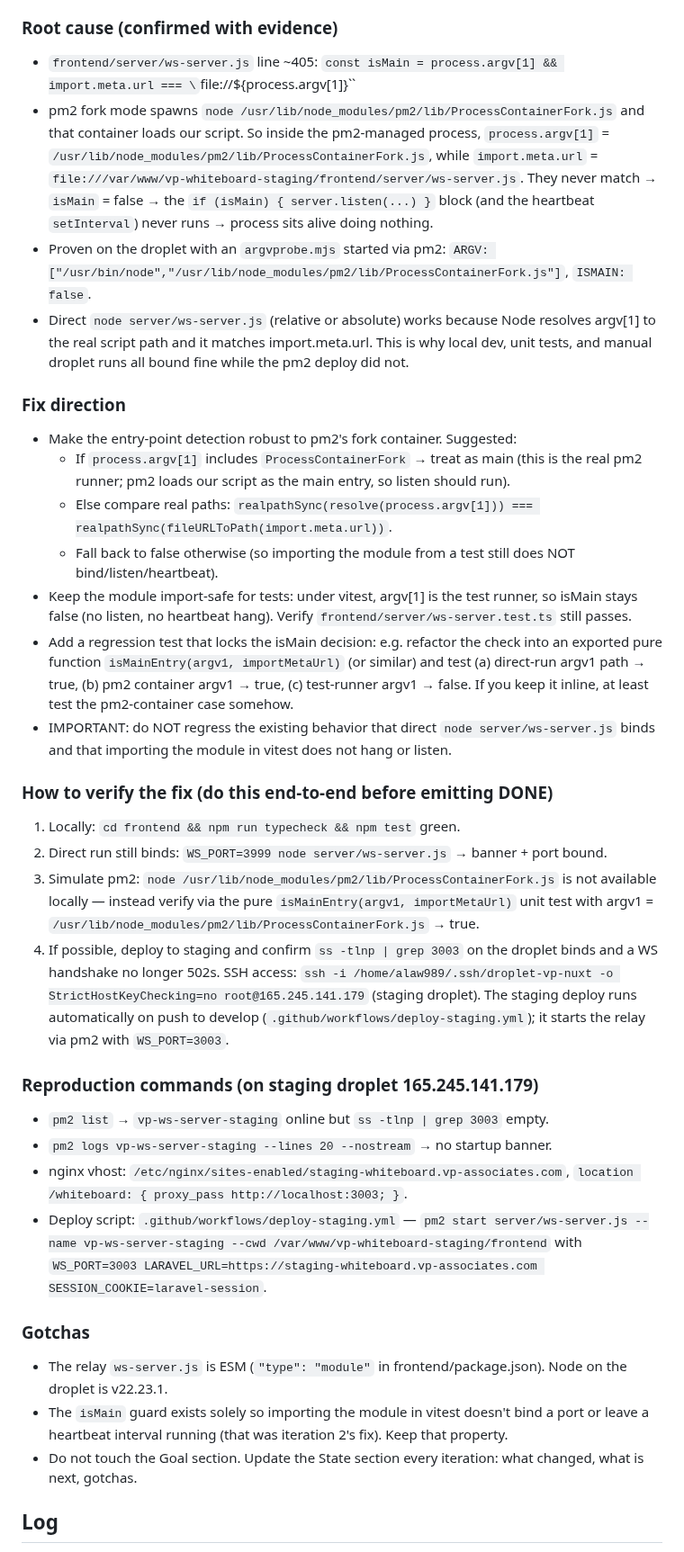
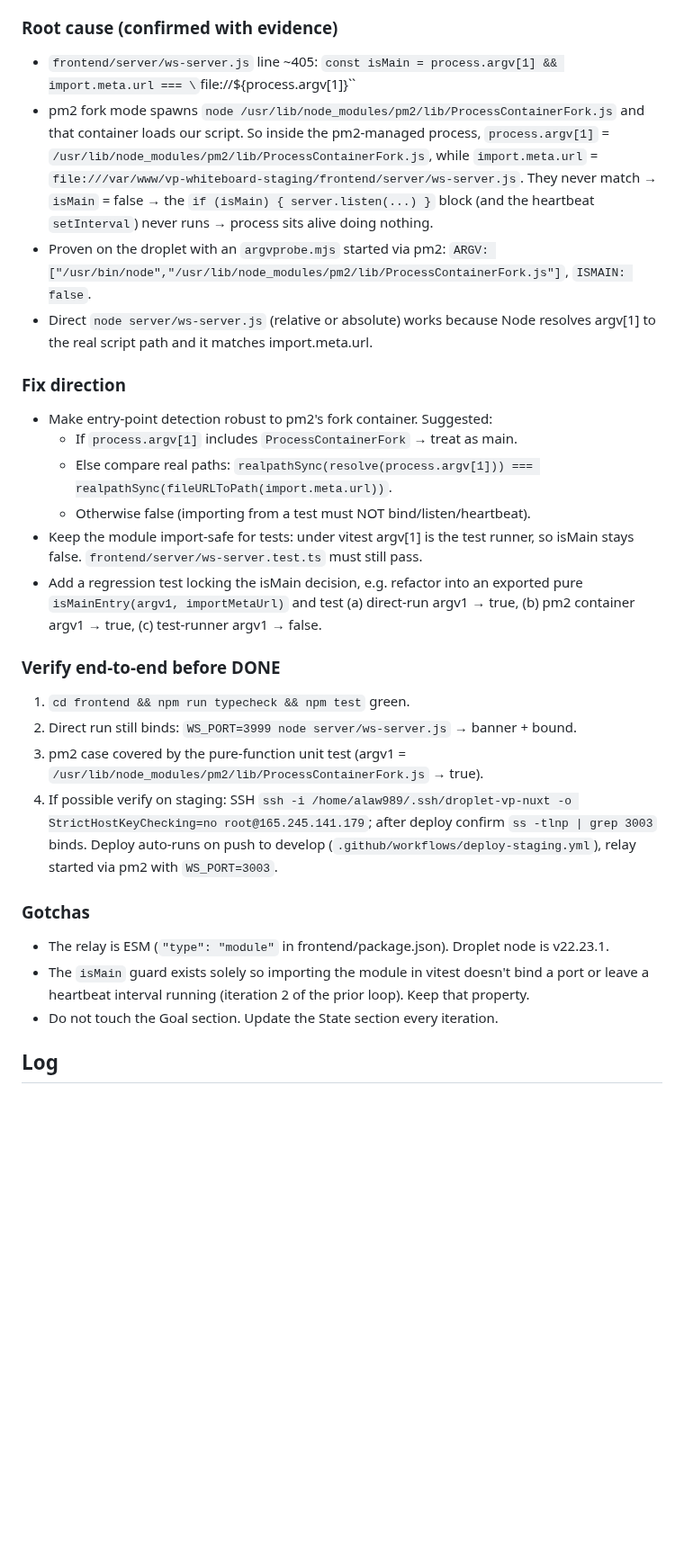
Before and after one commit to alaw989/vp-whiteboard, a Markdown page: ITERATION_NOTES.md, the part around one of its changes. Shown at 90% size. GitHub-like rendering; blank space fills up the shorter version.

Commit message:
chore(ws): document pm2 isEntryPoint fix + test-driven rule

```diff
--- a/ITERATION_NOTES.md
+++ b/ITERATION_NOTES.md
@@ -16,37 +27,28 @@ Fix the staging WS relay: after the collab fix deployed, the staging relay (vp-w
 - pm2 reports `vp-ws-server-staging` as **online**, but `ss -tlnp` shows **nothing listening on :3003**, no startup banner in the pm2 out log, and the process holds no socket. A direct run of the SAME script on the droplet binds fine.
 
 ### Root cause (confirmed with evidence)
-- `frontend/server/ws-server.js` line ~405:
-  `const isMain = process.argv[1] && import.meta.url === \`file://${process.argv[1]}\``
+- `frontend/server/ws-server.js` line ~405: `const isMain = process.argv[1] && import.meta.url === \`file://${process.argv[1]}\``
 - pm2 fork mode spawns `node /usr/lib/node_modules/pm2/lib/ProcessContainerFork.js` and that container loads our script. So inside the pm2-managed process, `process.argv[1]` = `/usr/lib/node_modules/pm2/lib/ProcessContainerFork.js`, while `import.meta.url` = `file:///var/www/vp-whiteboard-staging/frontend/server/ws-server.js`. They never match → `isMain` = false → the `if (isMain) { server.listen(...) }` block (and the heartbeat `setInterval`) never runs → process sits alive doing nothing.
-- Proven on the droplet with an `argvprobe.mjs` started via pm2:
-  `ARGV: ["/usr/bin/node","/usr/lib/node_modules/pm2/lib/ProcessContainerFork.js"]`, `ISMAIN: false`.
-- Direct `node server/ws-server.js` (relative or absolute) works because Node resolves argv[1] to the real script path and it matches import.meta.url. This is why local dev, unit tests, and manual droplet runs all bound fine while the pm2 deploy did not.
+- Proven on the droplet with an `argvprobe.mjs` started via pm2: `ARGV: ["/usr/bin/node","/usr/lib/node_modules/pm2/lib/ProcessContainerFork.js"]`, `ISMAIN: false`.
+- Direct `node server/ws-server.js` (relative or absolute) works because Node resolves argv[1] to the real script path and it matches import.meta.url.
 
 ### Fix direction
-- Make the entry-point detection robust to pm2's fork container. Suggested:
-  - If `process.argv[1]` includes `ProcessContainerFork` → treat as main (this is the real pm2 runner; pm2 loads our script as the main entry, so listen should run).
+- Make entry-point detection robust to pm2's fork container. Suggested:
+  - If `process.argv[1]` includes `ProcessContainerFork` → treat as main.
   - Else compare real paths: `realpathSync(resolve(process.argv[1])) === realpathSync(fileURLToPath(import.meta.url))`.
-  - Fall back to false otherwise (so importing the module from a test still does NOT bind/listen/heartbeat).
-- Keep the module import-safe for tests: under vitest, argv[1] is the test runner, so isMain stays false (no listen, no heartbeat hang). Verify `frontend/server/ws-server.test.ts` still passes.
-- Add a regression test that locks the isMain decision: e.g. refactor the check into an exported pure function `isMainEntry(argv1, importMetaUrl)` (or similar) and test (a) direct-run argv1 path → true, (b) pm2 container argv1 → true, (c) test-runner argv1 → false. If you keep it inline, at least test the pm2-container case somehow.
-- IMPORTANT: do NOT regress the existing behavior that direct `node server/ws-server.js` binds and that importing the module in vitest does not hang or listen.
+  - Otherwise false (importing from a test must NOT bind/listen/heartbeat).
+- Keep the module import-safe for tests: under vitest argv[1] is the test runner, so isMain stays false. `frontend/server/ws-server.test.ts` must still pass.
+- Add a regression test locking the isMain decision, e.g. refactor into an exported pure `isMainEntry(argv1, importMetaUrl)` and test (a) direct-run argv1 → true, (b) pm2 container argv1 → true, (c) test-runner argv1 → false.
 
-### How to verify the fix (do this end-to-end before emitting DONE)
-1. Locally: `cd frontend && npm run typecheck && npm test` green.
-2. Direct run still binds: `WS_PORT=3999 node server/ws-server.js` → banner + port bound.
-3. Simulate pm2: `node /usr/lib/node_modules/pm2/lib/ProcessContainerFork.js` is not available locally — instead verify via the pure `isMainEntry(argv1, importMetaUrl)` unit test with argv1 = `/usr/lib/node_modules/pm2/lib/ProcessContainerFork.js` → true.
-4. If possible, deploy to staging and confirm `ss -tlnp | grep 3003` on the droplet binds and a WS handshake no longer 502s. SSH access: `ssh -i /home/alaw989/.ssh/droplet-vp-nuxt -o StrictHostKeyChecking=no root@165.245.141.179` (staging droplet). The staging deploy runs automatically on push to develop (`.github/workflows/deploy-staging.yml`); it starts the relay via pm2 with `WS_PORT=3003`.
-
-### Reproduction commands (on staging droplet 165.245.141.179)
-- `pm2 list` → `vp-ws-server-staging` online but `ss -tlnp | grep 3003` empty.
-- `pm2 logs vp-ws-server-staging --lines 20 --nostream` → no startup banner.
-- nginx vhost: `/etc/nginx/sites-enabled/staging-whiteboard.vp-associates.com`, `location /whiteboard: { proxy_pass http://localhost:3003; }`.
-- Deploy script: `.github/workflows/deploy-staging.yml` — `pm2 start server/ws-server.js --name vp-ws-server-staging --cwd /var/www/vp-whiteboard-staging/frontend` with `WS_PORT=3003 LARAVEL_URL=https://staging-whiteboard.vp-associates.com SESSION_COOKIE=laravel-session`.
+### Verify end-to-end before DONE
+1. `cd frontend && npm run typecheck && npm test` green.
+2. Direct run still binds: `WS_PORT=3999 node server/ws-server.js` → banner + bound.
+3. pm2 case covered by the pure-function unit test (argv1 = `/usr/lib/node_modules/pm2/lib/ProcessContainerFork.js` → true).
+4. If possible verify on staging: SSH `ssh -i /home/alaw989/.ssh/droplet-vp-nuxt -o StrictHostKeyChecking=no root@165.245.141.179`; after deploy confirm `ss -tlnp | grep 3003` binds. Deploy auto-runs on push to develop (`.github/workflows/deploy-staging.yml`), relay started via pm2 with `WS_PORT=3003`.
 
 ### Gotchas
-- The relay `ws-server.js` is ESM (`"type": "module"` in frontend/package.json). Node on the droplet is v22.23.1.
-- The `isMain` guard exists solely so importing the module in vitest doesn't bind a port or leave a heartbeat interval running (that was iteration 2's fix). Keep that property.
-- Do not touch the Goal section. Update the State section every iteration: what changed, what is next, gotchas.
+- The relay is ESM (`"type": "module"` in frontend/package.json). Droplet node is v22.23.1.
+- The `isMain` guard exists solely so importing the module in vitest doesn't bind a port or leave a heartbeat interval running (iteration 2 of the prior loop). Keep that property.
+- Do not touch the Goal section. Update the State section every iteration.
 
 ## Log
```
Also changed, not shown: other parts of ITERATION_NOTES.md (+19 -4 lines), AGENTS.md (+1 -0 lines).
